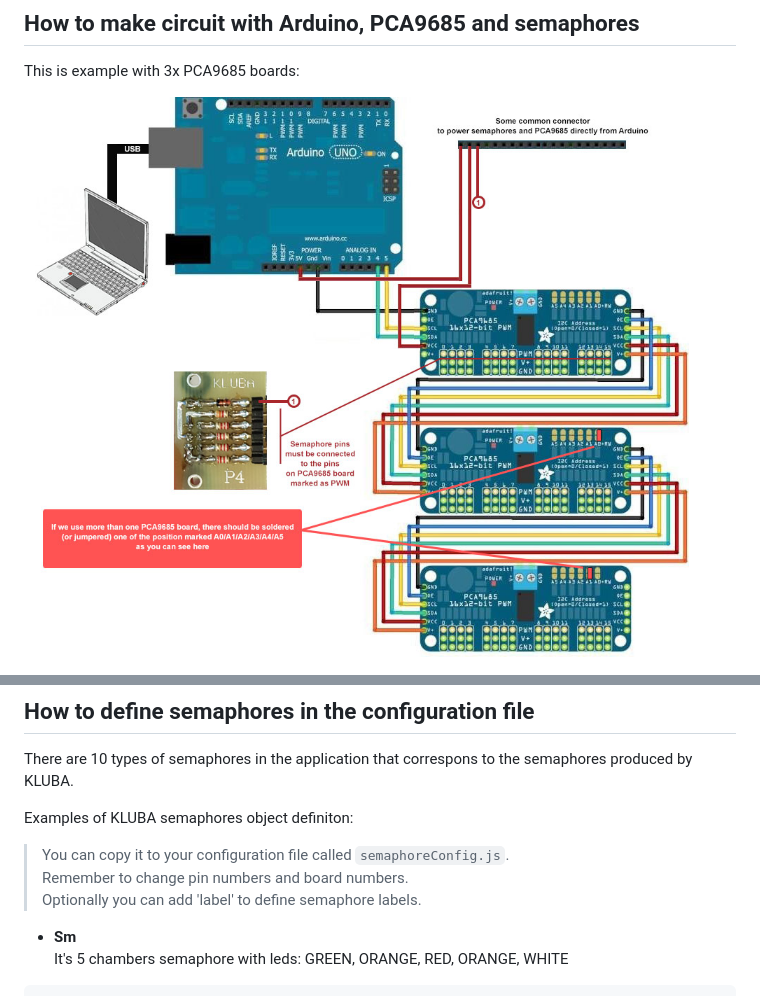
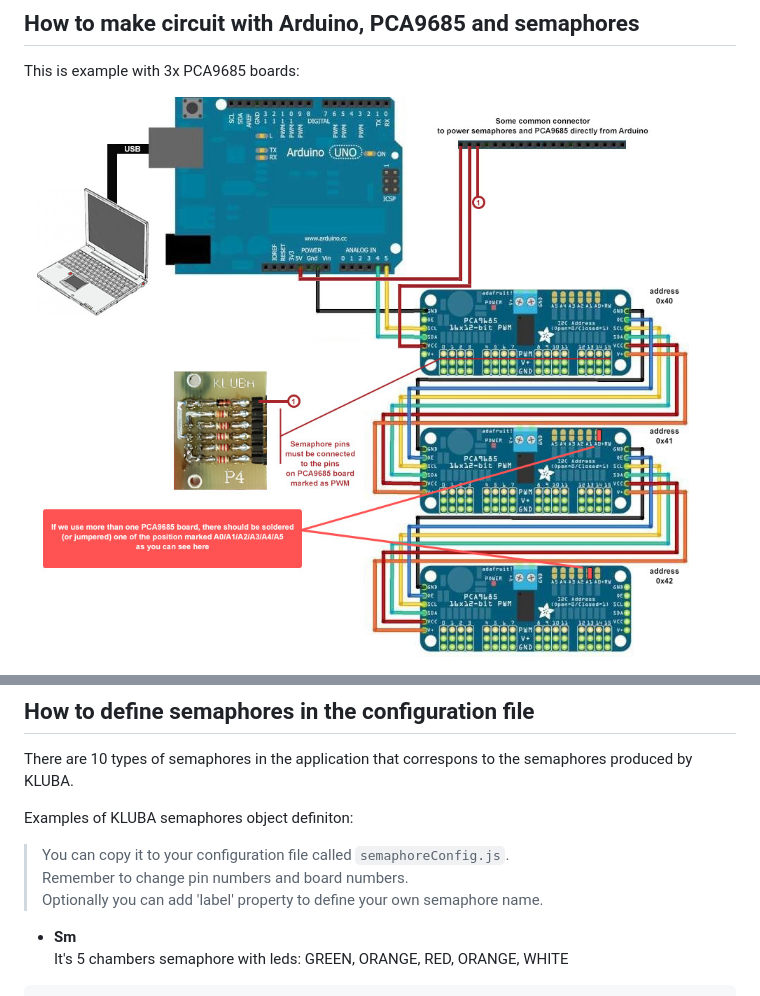
Before and after one commit to Class66/SemafoR, a Markdown page: README.md, 2 parts joined by grey strips. Drawn GitHub-style; pictures changed too: images/adafruit-pca9685-circuit.jpg.

Commit message:
[ms-1200] amend README

````diff
--- a/README.md
+++ b/README.md
@@ -191,7 +191,7 @@ There are 10 types of semaphores in the application that correspons to the semap
 Examples of KLUBA semaphores object definiton:
 > You can copy it to your configuration file called ```semaphoreConfig.js```.<br>
 > Remember to change pin numbers and board numbers.<br>
-> Optionally you can add 'label' to define semaphore labels.
+> Optionally you can add 'label' property to define your own semaphore name.
 
 - **Sm**<br>
 It's 5 chambers semaphore with leds: GREEN, ORANGE, RED, ORANGE, WHITE
````
Also changed, not shown: other parts of README.md (+9 -9 lines), README_PL.md (+14 -14 lines), images/adafruit-pca9685-circuit_pl.jpg.
